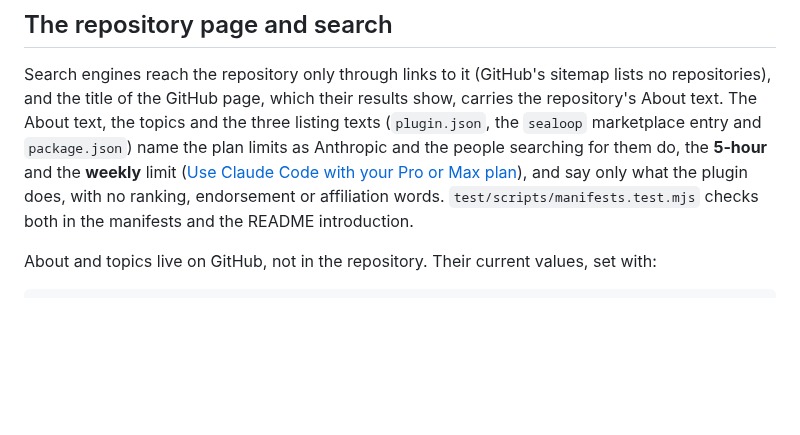
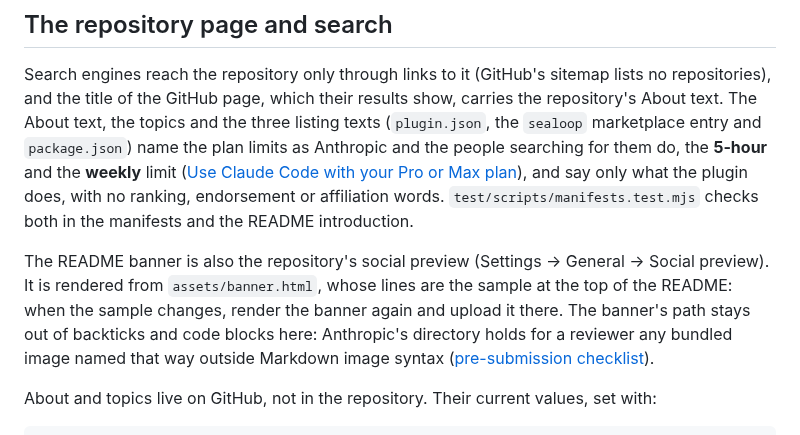
Before and after one commit to reylukakozlowski/limits-statusline, a Markdown page: CONTRIBUTING.md, the part around the change. Rendered like a GitHub page; blank space fills up the shorter version.

```diff
--- a/CONTRIBUTING.md
+++ b/CONTRIBUTING.md
@@ -50,6 +50,13 @@ Anthropic and the people searching for them do, the **5-hour** and the **weekly*
 plan](https://support.claude.com/en/articles/11145838-using-claude-code-with-your-pro-or-max-plan)),
 and say only what the plugin does, with no ranking, endorsement or affiliation words.
 `test/scripts/manifests.test.mjs` checks both in the manifests and the README introduction.
+
+The README banner is also the repository's social preview (Settings → General → Social
+preview). It is rendered from `assets/banner.html`, whose lines are the sample at the top of the
+README: when the sample changes, render the banner again and upload it there. The banner's path
+stays out of backticks and code blocks here: Anthropic's directory holds for a reviewer any
+bundled image named that way outside Markdown image syntax
+([pre-submission checklist](https://claude.com/docs/plugins/pre-submission-checklist#files-in-the-plugin-folder)).
 
 About and topics live on GitHub, not in the repository. Their current values, set with:
 
```
Also changed, not shown: README.md (+2 -0 lines), assets/banner.png (added), 2 other files.
